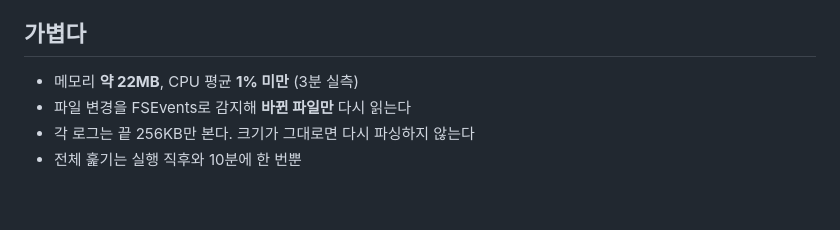
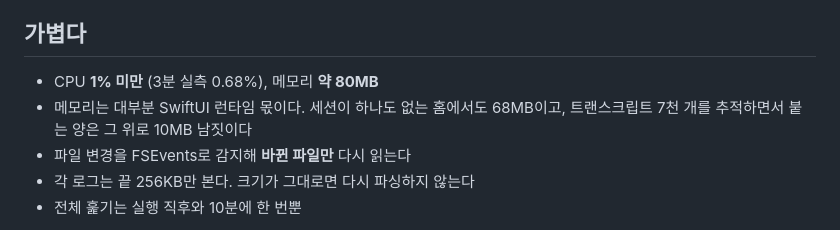
Before and after one commit to beyondworks/Usage-manager, a Markdown page: README.md, the part around the change. GitHub-like rendering; blank space fills up the shorter version.

Commit message:
docs: the memory figure did not survive a re-measure
The 22MB claim is not reproducible on the current build: 82MB with 7,029
transcripts tracked, and 68MB with an empty home, so nearly all of it is the
SwiftUI runtime rather than anything this app keeps. The previous commit
measures the same, so the figure was wrong before today's change too.

CPU still holds: 0.68% over a 180-second window.

Co-Authored-By: Claude Opus 5 <noreply@anthropic.com>

```diff
--- a/README.md
+++ b/README.md
@@ -63,7 +63,8 @@ Usage Manager는 이 둘을 한 화면에 올린다. 메뉴바 아이콘 하나,
 
 ## 가볍다
 
-- 메모리 **약 22MB**, CPU 평균 **1% 미만** (3분 실측)
+- CPU **1% 미만** (3분 실측 0.68%), 메모리 **약 80MB**
+- 메모리는 대부분 SwiftUI 런타임 몫이다. 세션이 하나도 없는 홈에서도 68MB이고, 트랜스크립트 7천 개를 추적하면서 붙는 양은 그 위로 10MB 남짓이다
 - 파일 변경을 FSEvents로 감지해 **바뀐 파일만** 다시 읽는다
 - 각 로그는 끝 256KB만 본다. 크기가 그대로면 다시 파싱하지 않는다
 - 전체 훑기는 실행 직후와 10분에 한 번뿐
```
